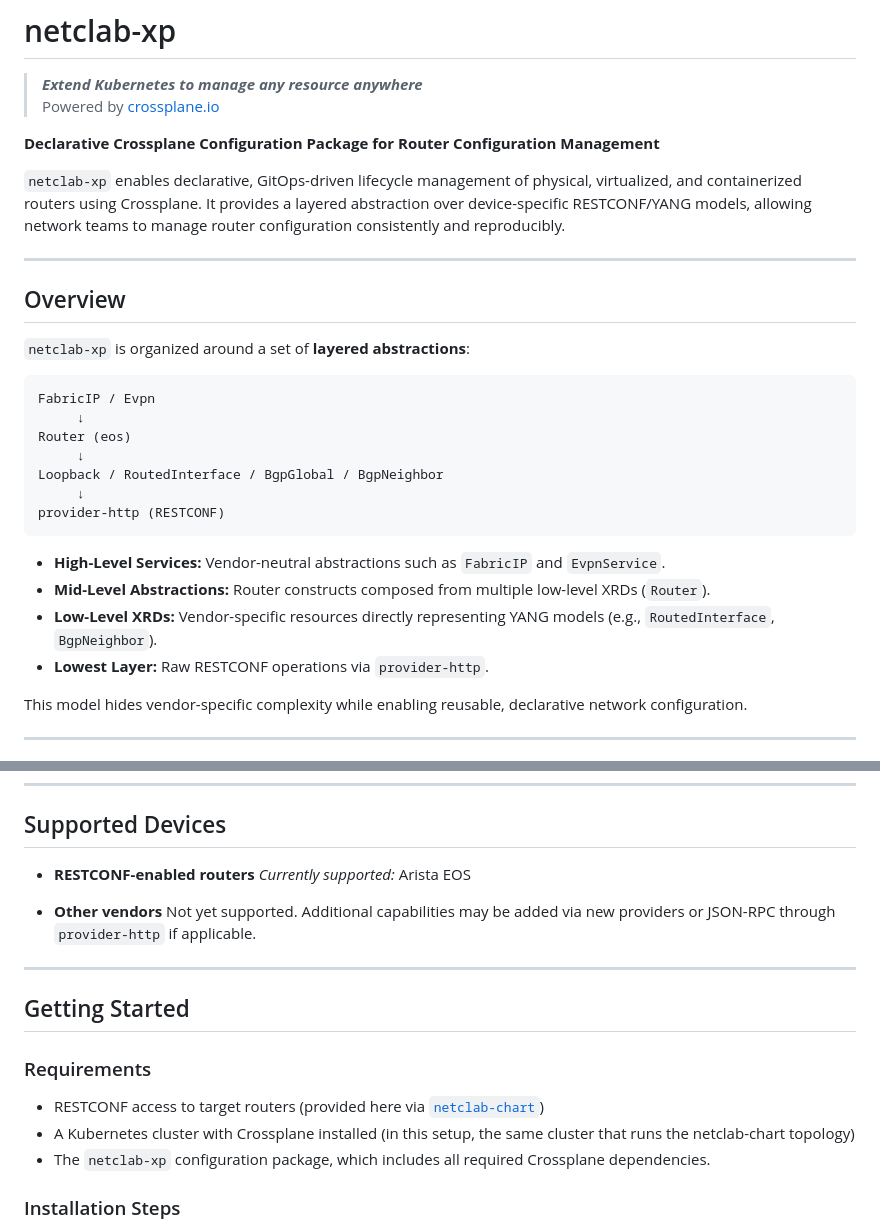
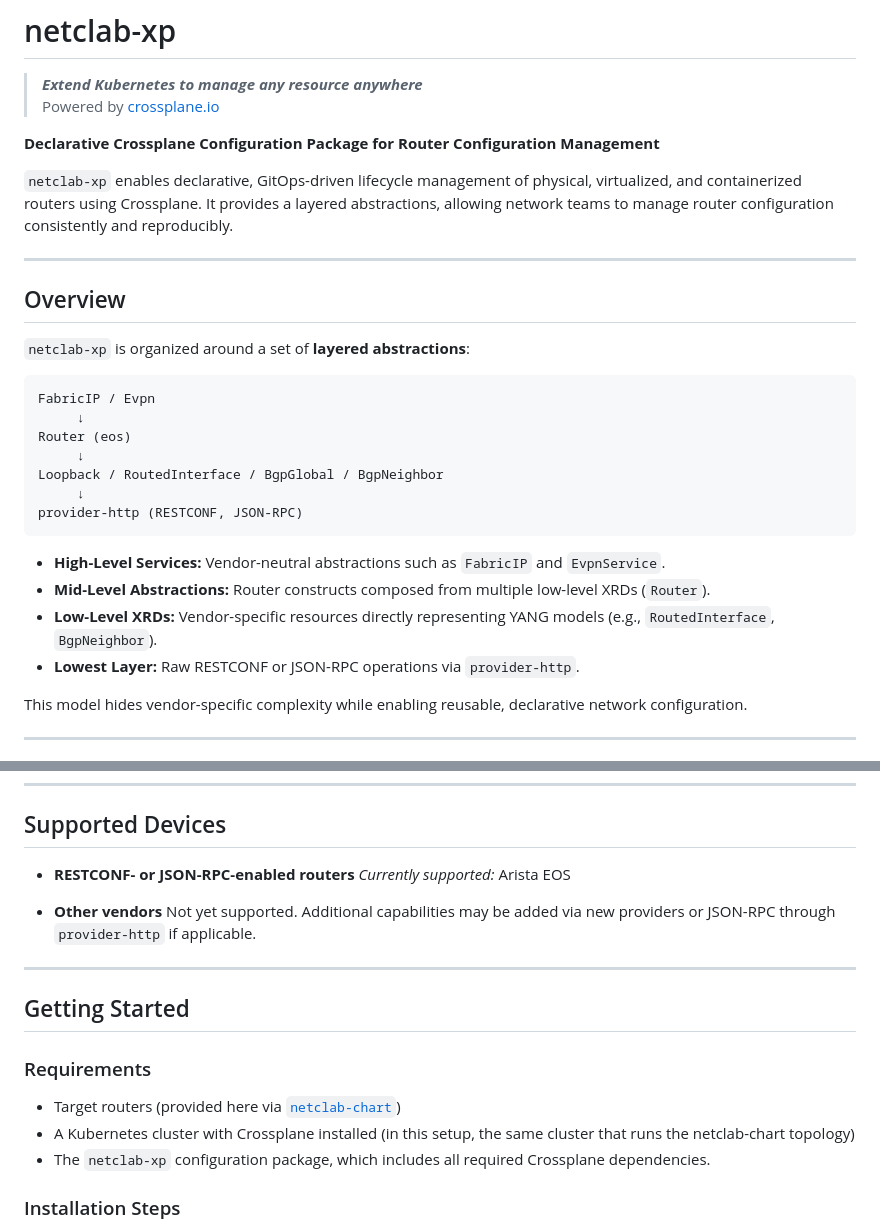
Before and after one commit to mbakalarski/netclab-xp, a Markdown page: README.md, 2 parts joined by grey strips. Rendered like a GitHub page.

Commit message:
more json-rpc

````diff
--- a/README.md
+++ b/README.md
@@ -6,7 +6,7 @@
 **Declarative Crossplane Configuration Package for Router Configuration Management**
 
 `netclab-xp` enables declarative, GitOps-driven lifecycle management of physical, virtualized, and containerized routers using Crossplane.
-It provides a layered abstraction over device-specific RESTCONF/YANG models, allowing network teams to manage router configuration consistently and reproducibly.
+It provides a layered abstractions, allowing network teams to manage router configuration consistently and reproducibly.
 
 ---
 
@@ -21,13 +21,13 @@ Router (eos)
      ↓
 Loopback / RoutedInterface / BgpGlobal / BgpNeighbor
      ↓
-provider-http (RESTCONF)
+provider-http (RESTCONF, JSON-RPC)
 ```
 
 * **High-Level Services:** Vendor-neutral abstractions such as `FabricIP` and `EvpnService`.
 * **Mid-Level Abstractions:** Router constructs composed from multiple low-level XRDs (`Router`).
 * **Low-Level XRDs:** Vendor-specific resources directly representing YANG models (e.g., `RoutedInterface`, `BgpNeighbor`).
-* **Lowest Layer:** Raw RESTCONF operations via `provider-http`.
+* **Lowest Layer:** Raw RESTCONF or JSON-RPC operations via `provider-http`.
 
 This model hides vendor-specific complexity while enabling reusable, declarative network configuration.
 
@@ -57,7 +57,7 @@ This approach enables:
 
 ## Supported Devices
 
-* **RESTCONF-enabled routers**
+* **RESTCONF- or JSON-RPC-enabled routers**
   *Currently supported:* Arista EOS
 
 * **Other vendors**
@@ -69,7 +69,7 @@ This approach enables:
 
 ### Requirements
 
-* RESTCONF access to target routers
+* Target routers
   (provided here via [`netclab-chart`](https://github.com/mbakalarski/netclab-chart))
 * A Kubernetes cluster with Crossplane installed
   (in this setup, the same cluster that runs the netclab-chart topology)
````
